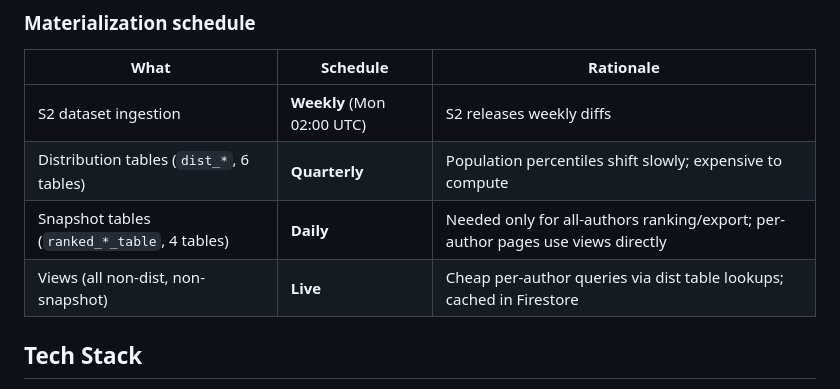
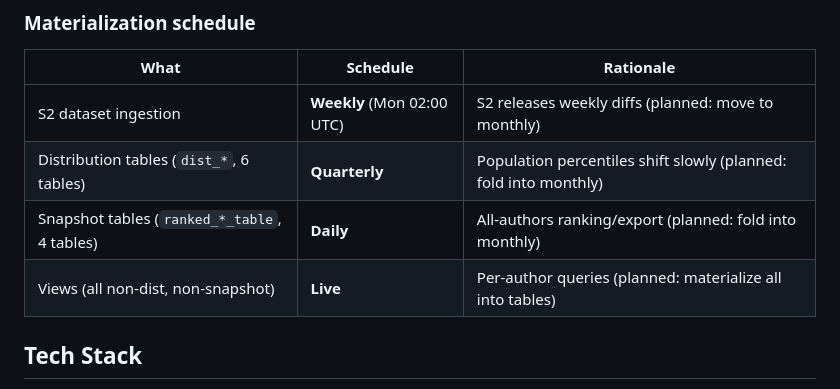
Before and after one commit to ipeirotis-org/scholar_v2, a Markdown page: CLAUDE.md, the part around the change. Drawn GitHub-style.

```diff
--- a/CLAUDE.md
+++ b/CLAUDE.md
@@ -152,10 +152,10 @@ Ranked views default to `active_authors` for user-facing percentiles.
 
 | What | Schedule | Rationale |
 |------|----------|-----------|
-| S2 dataset ingestion | **Weekly** (Mon 02:00 UTC) | S2 releases weekly diffs |
-| Distribution tables (`dist_*`, 6 tables) | **Quarterly** | Population percentiles shift slowly; expensive to compute |
-| Snapshot tables (`ranked_*_table`, 4 tables) | **Daily** | Needed only for all-authors ranking/export; per-author pages use views directly |
-| Views (all non-dist, non-snapshot) | **Live** | Cheap per-author queries via dist table lookups; cached in Firestore |
+| S2 dataset ingestion | **Weekly** (Mon 02:00 UTC) | S2 releases weekly diffs (planned: move to monthly) |
+| Distribution tables (`dist_*`, 6 tables) | **Quarterly** | Population percentiles shift slowly (planned: fold into monthly) |
+| Snapshot tables (`ranked_*_table`, 4 tables) | **Daily** | All-authors ranking/export (planned: fold into monthly) |
+| Views (all non-dist, non-snapshot) | **Live** | Per-author queries (planned: materialize all into tables) |
 
 ## Tech Stack
 
```
Also changed, not shown: TASKS.md (+21 -9 lines).
